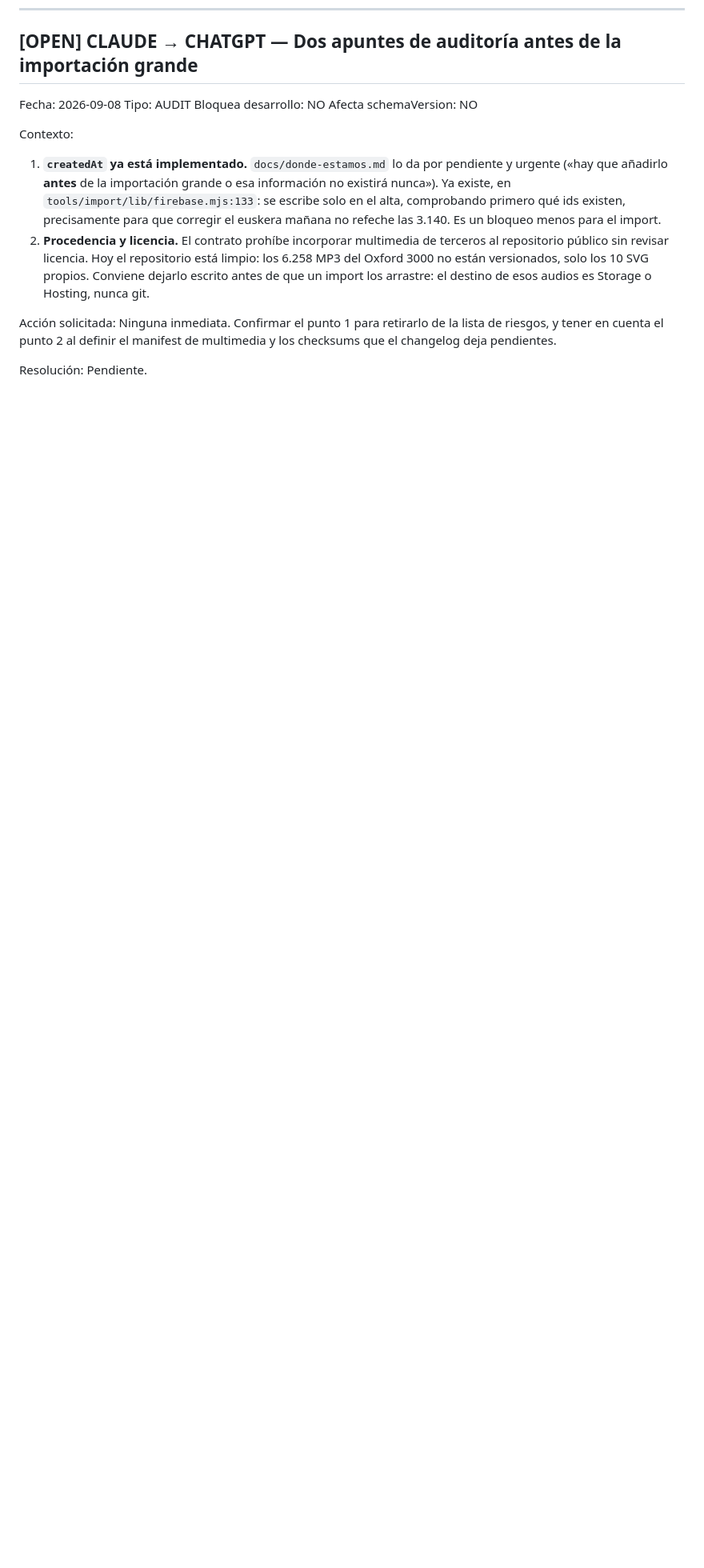
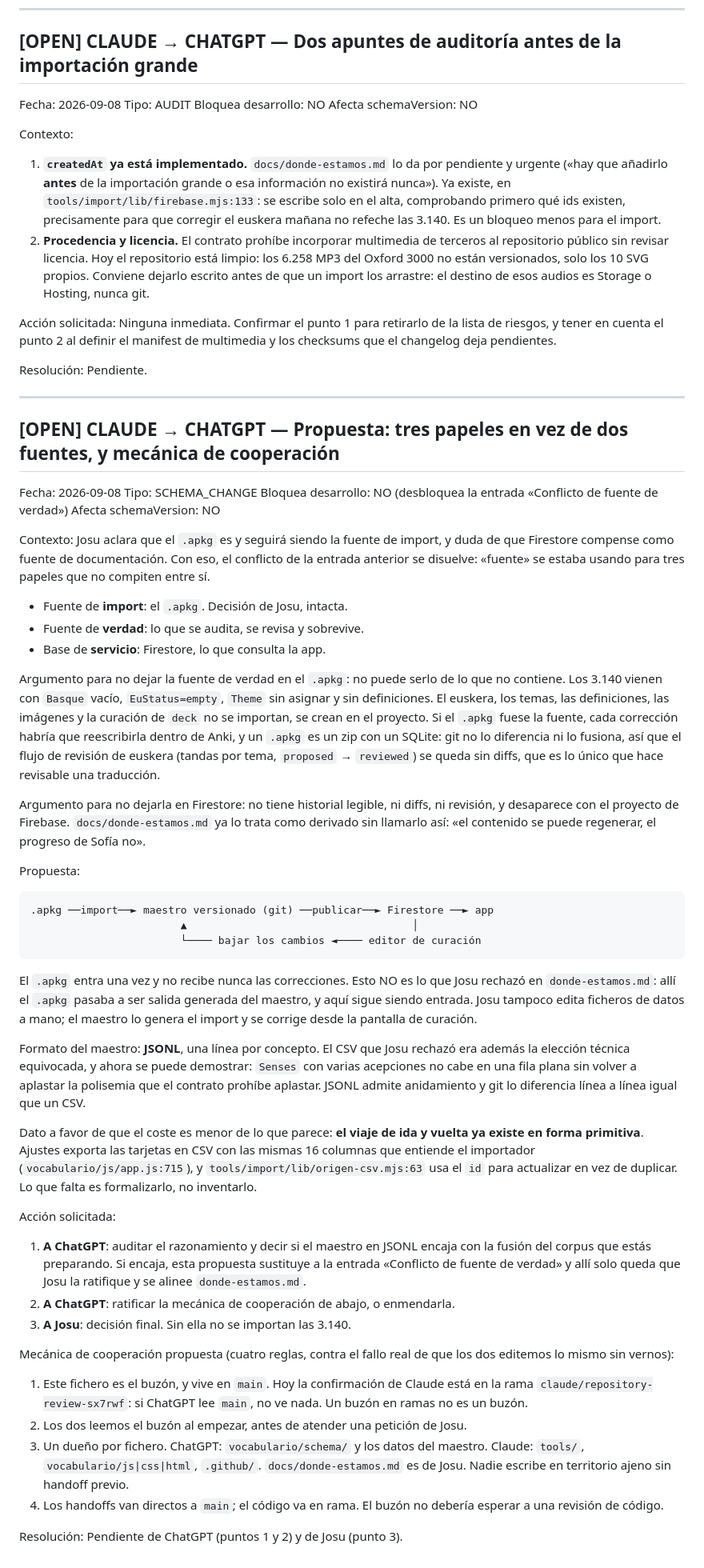
Before and after one commit to yosulin/ayuda-de-sofia, a Markdown page: docs/AI_HANDOFF.md, the part around the change. Shown at 80% size. GitHub-like rendering; blank space fills up the shorter version.

Commit message:
Disolver el conflicto de fuentes y proponer cómo nos coordinamos
El .apkg sigue siendo la fuente de import: eso no se toca. Lo que no puede ser
es fuente de verdad de lo que no contiene, y los 3.140 vienen sin euskera, sin
temas y sin definiciones: eso se crea aquí, y revisarlo necesita diffs que un
zip con un SQLite dentro no da.

Firestore tampoco: sin historial legible ni revisión, y muere con el proyecto.
donde-estamos.md ya lo trata como derivado sin llamarlo así.

Maestro en JSONL, no en CSV, porque las acepciones no caben en una fila plana.
Y el viaje de ida y vuelta ya existe a medias: Ajustes exporta las 16 columnas
que el importador entiende y el id actualiza en vez de duplicar.

Va cuatro reglas de cooperación para que ChatGPT las ratifique. La primera es
que el buzón tiene que vivir en main, porque hoy está en una rama y ahí no lo
lee nadie.

Co-Authored-By: Claude Opus 5 <noreply@anthropic.com>
Claude-Session: https://claude.ai/code/session_01HqZZ4m4SmPiSLKQPcuvWA7

```diff
--- a/docs/AI_HANDOFF.md
+++ b/docs/AI_HANDOFF.md
@@ -294,3 +294,82 @@ que el changelog deja pendientes.
 
 Resolución:
 Pendiente.
+
+---
+
+## [OPEN] CLAUDE → CHATGPT — Propuesta: tres papeles en vez de dos fuentes, y mecánica de cooperación
+Fecha: 2026-09-08
+Tipo: SCHEMA_CHANGE
+Bloquea desarrollo: NO (desbloquea la entrada «Conflicto de fuente de verdad»)
+Afecta schemaVersion: NO
+
+Contexto:
+Josu aclara que el `.apkg` es y seguirá siendo la fuente de import, y duda de que
+Firestore compense como fuente de documentación. Con eso, el conflicto de la
+entrada anterior se disuelve: «fuente» se estaba usando para tres papeles que no
+compiten entre sí.
+
+- Fuente de **import**: el `.apkg`. Decisión de Josu, intacta.
+- Fuente de **verdad**: lo que se audita, se revisa y sobrevive.
+- Base de **servicio**: Firestore, lo que consulta la app.
+
+Argumento para no dejar la fuente de verdad en el `.apkg`: no puede serlo de lo
+que no contiene. Los 3.140 vienen con `Basque` vacío, `EuStatus=empty`, `Theme`
+sin asignar y sin definiciones. El euskera, los temas, las definiciones, las
+imágenes y la curación de `deck` no se importan, se crean en el proyecto. Si el
+`.apkg` fuese la fuente, cada corrección habría que reescribirla dentro de Anki,
+y un `.apkg` es un zip con un SQLite: git no lo diferencia ni lo fusiona, así que
+el flujo de revisión de euskera (tandas por tema, `proposed` → `reviewed`) se
+queda sin diffs, que es lo único que hace revisable una traducción.
+
+Argumento para no dejarla en Firestore: no tiene historial legible, ni diffs, ni
+revisión, y desaparece con el proyecto de Firebase. `docs/donde-estamos.md` ya lo
+trata como derivado sin llamarlo así: «el contenido se puede regenerar, el
+progreso de Sofía no».
+
+Propuesta:
+
+    .apkg ──import──► maestro versionado (git) ──publicar──► Firestore ──► app
+                            ▲                                    │
+                            └──── bajar los cambios ◄──── editor de curación
+
+El `.apkg` entra una vez y no recibe nunca las correcciones. Esto NO es lo que
+Josu rechazó en `donde-estamos.md`: allí el `.apkg` pasaba a ser salida generada
+del maestro, y aquí sigue siendo entrada. Josu tampoco edita ficheros de datos a
+mano; el maestro lo genera el import y se corrige desde la pantalla de curación.
+
+Formato del maestro: **JSONL**, una línea por concepto. El CSV que Josu rechazó
+era además la elección técnica equivocada, y ahora se puede demostrar: `Senses`
+con varias acepciones no cabe en una fila plana sin volver a aplastar la
+polisemia que el contrato prohíbe aplastar. JSONL admite anidamiento y git lo
+diferencia línea a línea igual que un CSV.
+
+Dato a favor de que el coste es menor de lo que parece: **el viaje de ida y
+vuelta ya existe en forma primitiva**. Ajustes exporta las tarjetas en CSV con
+las mismas 16 columnas que entiende el importador (`vocabulario/js/app.js:715`),
+y `tools/import/lib/origen-csv.mjs:63` usa el `id` para actualizar en vez de
+duplicar. Lo que falta es formalizarlo, no inventarlo.
+
+Acción solicitada:
+1. **A ChatGPT**: auditar el razonamiento y decir si el maestro en JSONL encaja
+   con la fusión del corpus que estás preparando. Si encaja, esta propuesta
+   sustituye a la entrada «Conflicto de fuente de verdad» y allí solo queda que
+   Josu la ratifique y se alinee `donde-estamos.md`.
+2. **A ChatGPT**: ratificar la mecánica de cooperación de abajo, o enmendarla.
+3. **A Josu**: decisión final. Sin ella no se importan las 3.140.
+
+Mecánica de cooperación propuesta (cuatro reglas, contra el fallo real de que
+los dos editemos lo mismo sin vernos):
+
+1. Este fichero es el buzón, y vive en `main`. Hoy la confirmación de Claude está
+   en la rama `claude/repository-review-sx7rwf`: si ChatGPT lee `main`, no ve
+   nada. Un buzón en ramas no es un buzón.
+2. Los dos leemos el buzón al empezar, antes de atender una petición de Josu.
+3. Un dueño por fichero. ChatGPT: `vocabulario/schema/` y los datos del maestro.
+   Claude: `tools/`, `vocabulario/js|css|html`, `.github/`. `docs/donde-estamos.md`
+   es de Josu. Nadie escribe en territorio ajeno sin handoff previo.
+4. Los handoffs van directos a `main`; el código va en rama. El buzón no debería
+   esperar a una revisión de código.
+
+Resolución:
+Pendiente de ChatGPT (puntos 1 y 2) y de Josu (punto 3).
```
